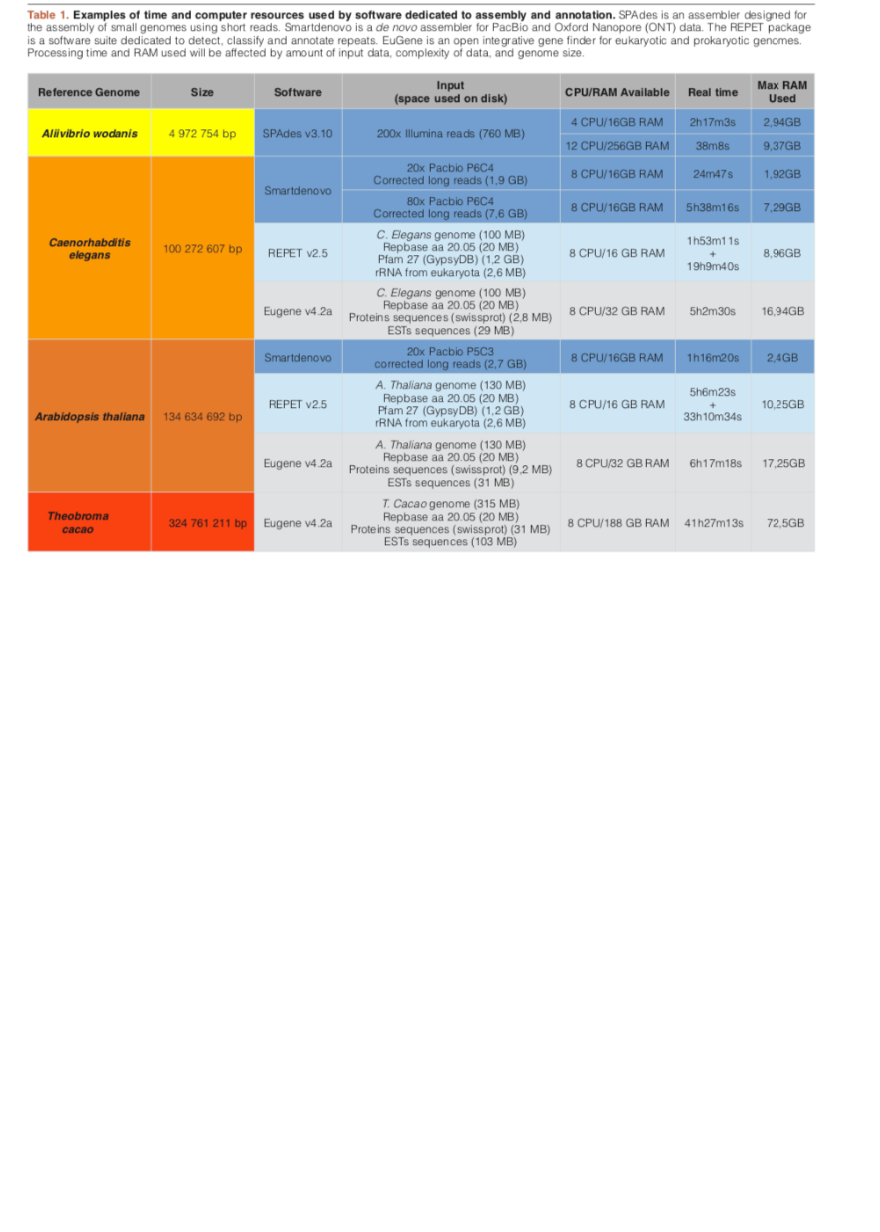
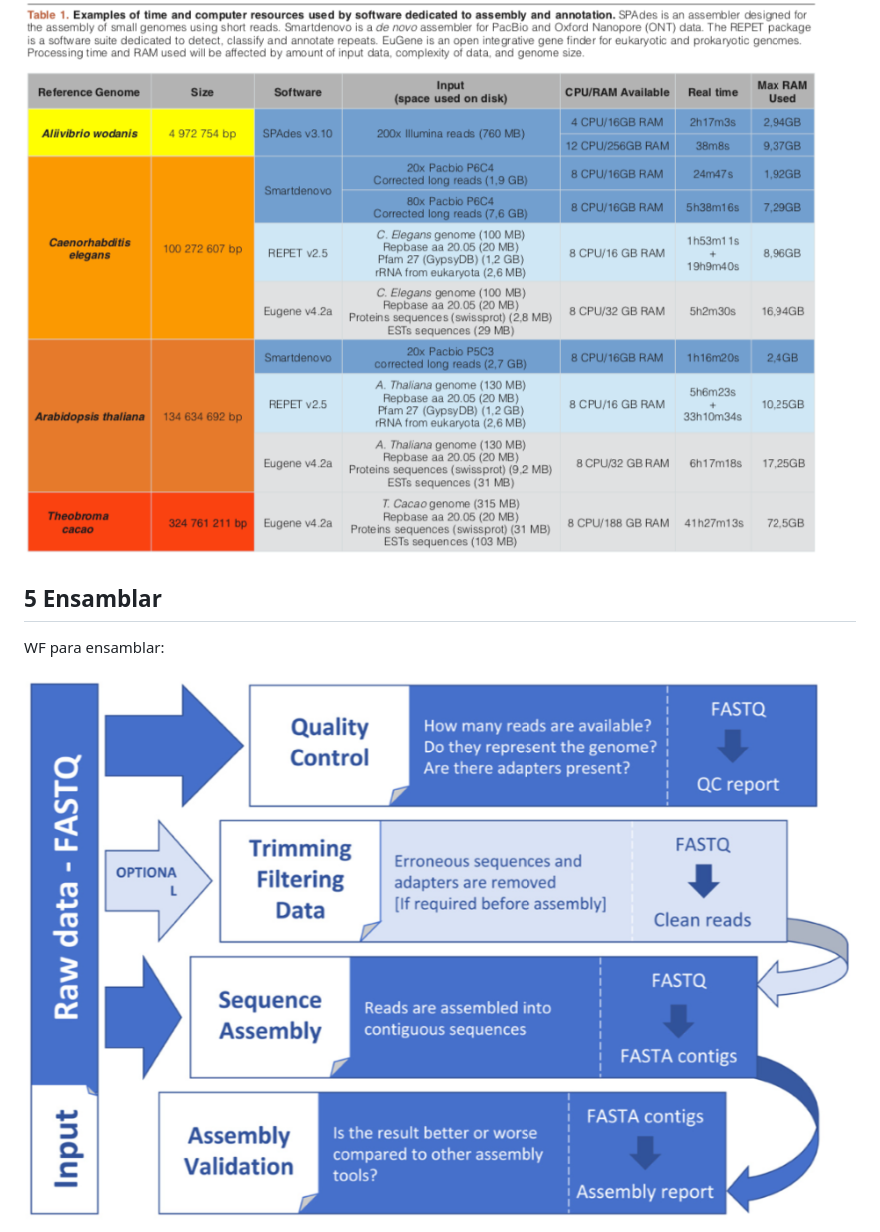
Before and after one commit to AliciaMstt/TallerBioinf, a Markdown page: Unidad3/Ensamble_y_anotacion.md, the part around the change printed below. GitHub-like rendering; pictures changed too: Unidad3/figure1.png (added); blank space fills up the shorter version.

```diff
--- a/Unidad3/Ensamble_y_anotacion.md
+++ b/Unidad3/Ensamble_y_anotacion.md
@@ -155,8 +161,12 @@ Protocolos complementarios:
 
 
 
+## 5 Ensamblar
+
+WF para ensamblar:
 
 
 
+![SRAfigure](figure1.png)
 
 
```
Also changed, not shown: other parts of Unidad3/Ensamble_y_anotacion.md (+78 -0 lines), Unidad3/Limpieza_y_calidad.md (added, +211 -0 lines), Unidad3/figure2.png (added), Unidad3/figure3.jpg (added), Unidad3/figure4.png (added), Unidad3/figure5.png (added), Unidad3/figure6.png (added).
